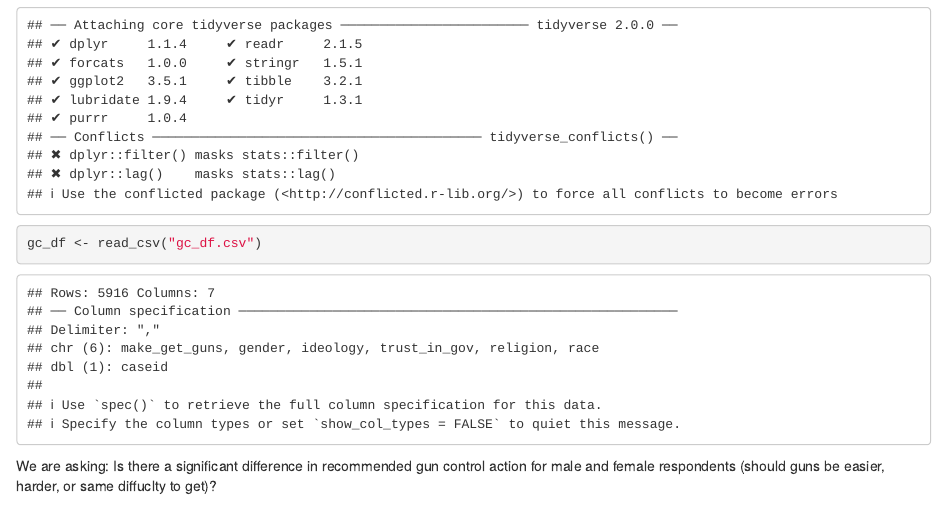
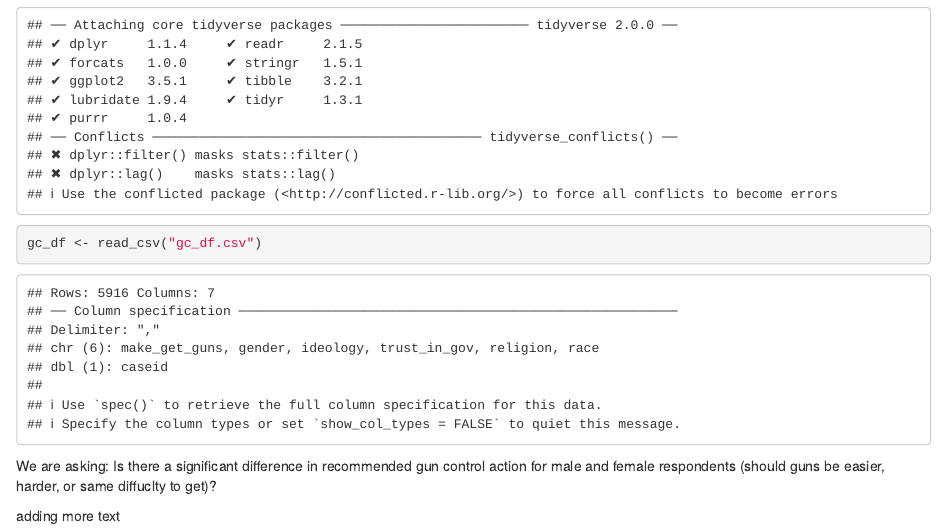
Before and after one commit to priscillahare/lab-7-chi-priscilla, an R Markdown document (priscilla_lab7.Rmd): the page in a window 1100 px wide, from 200 px down. Rendered offline with R 4.5, knitr and Pandoc, with nearby package versions.

Commit message:
added more text (prisclla)

````diff
--- a/priscilla_lab7.Rmd
+++ b/priscilla_lab7.Rmd
@@ -21,3 +21,5 @@ gc_df <- read_csv("gc_df.csv")
 ```
 
 We are asking: Is there a significant difference in recommended gun control action for male and female respondents (should guns be easier, harder, or same diffuclty to get)?
+
+adding more text
````
